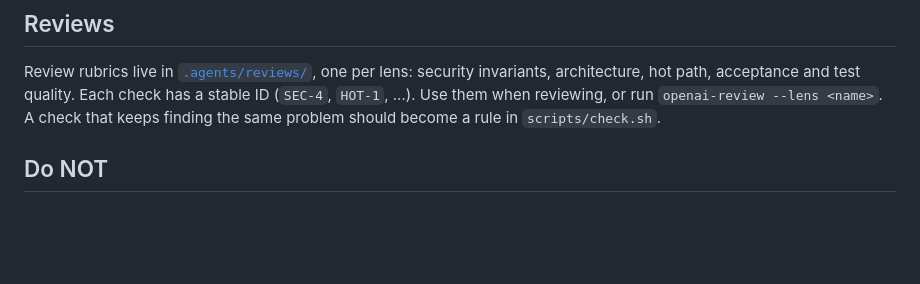
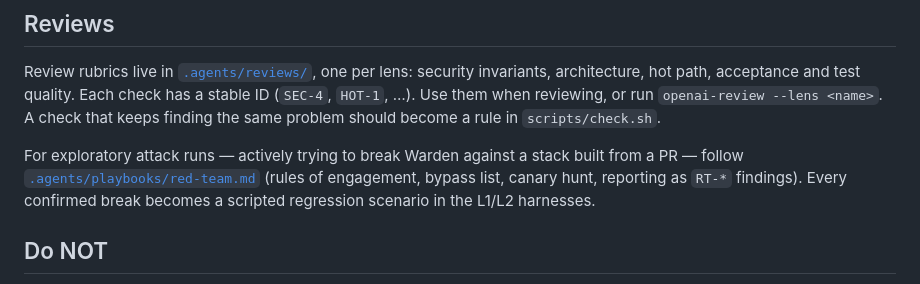
Before and after one commit to ethosagent/warden, a Markdown page: AGENTS.md, the part around the change. Rendered like a GitHub page; blank space fills up the shorter version.

```diff
--- a/AGENTS.md
+++ b/AGENTS.md
@@ -58,6 +58,12 @@ quality. Each check has a stable ID (`SEC-4`, `HOT-1`, …). Use them when
 reviewing, or run `openai-review --lens <name>`. A check that keeps finding
 the same problem should become a rule in `scripts/check.sh`.
 
+For exploratory attack runs — actively trying to break Warden against a stack
+built from a PR — follow [`.agents/playbooks/red-team.md`](.agents/playbooks/red-team.md)
+(rules of engagement, bypass list, canary hunt, reporting as `RT-*` findings).
+Every confirmed break becomes a scripted regression scenario in the L1/L2
+harnesses.
+
 ## Do NOT
 
 - Add `pkg/` speculatively (use `cmd/` + `internal/`).
```
Also changed, not shown: .agents/playbooks/red-team.md (added, +390 -0 lines), .agents/reviews/README.md (+1 -0 lines).
